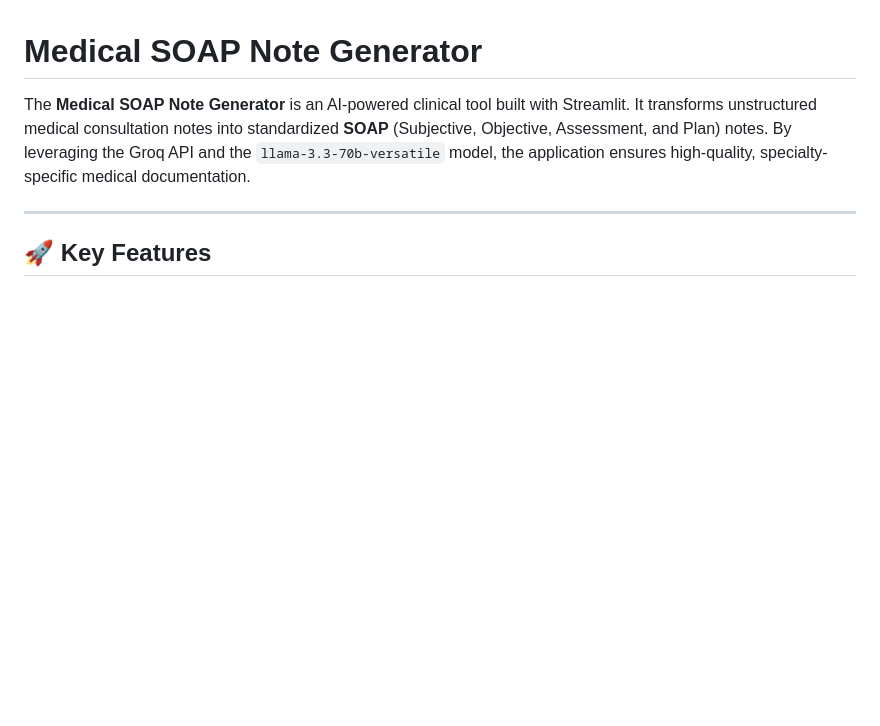
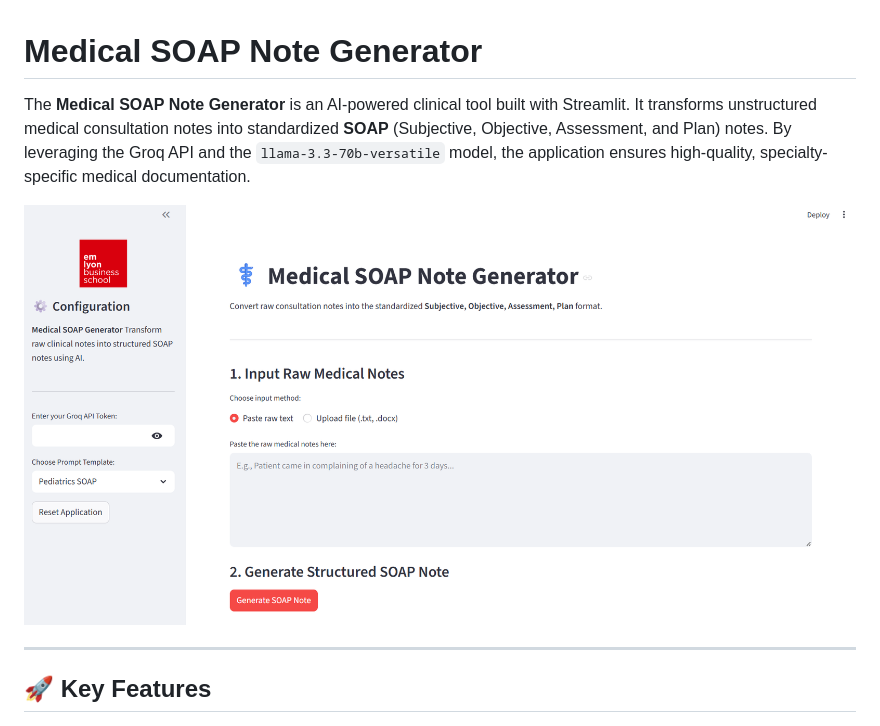
Before and after one commit to malganis35/SOAP-Chat, a Markdown page: README.md, the part around the change. GitHub-like rendering; pictures changed too: docs/soap_chat.png (added); blank space fills up the shorter version.

Commit message:
feat: add image of the UI in readme

```diff
--- a/README.md
+++ b/README.md
@@ -1,6 +1,9 @@
 # Medical SOAP Note Generator
 
 The **Medical SOAP Note Generator** is an AI-powered clinical tool built with Streamlit. It transforms unstructured medical consultation notes into standardized **SOAP** (Subjective, Objective, Assessment, and Plan) notes. By leveraging the Groq API and the `llama-3.3-70b-versatile` model, the application ensures high-quality, specialty-specific medical documentation.
+
+![image](docs/soap_chat.png)
+
 
 ---
 
```
